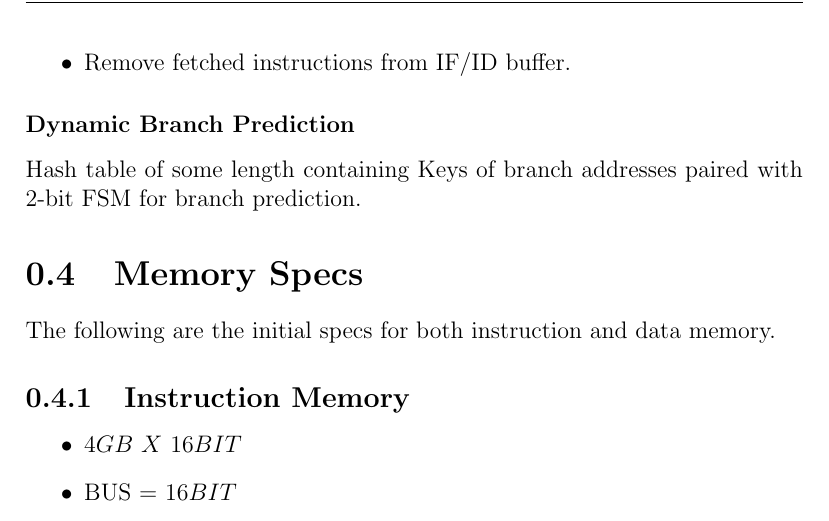
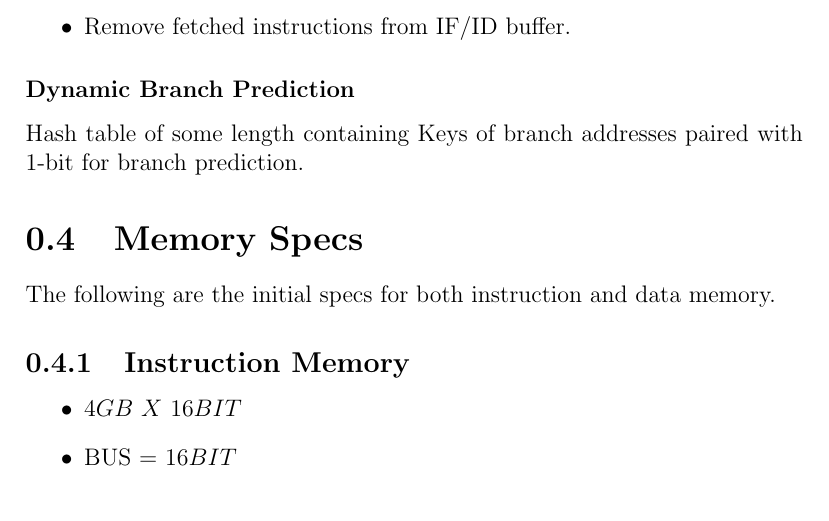
Before and after one commit to mido3ds/pipeline-risc-cpu, a LaTeX document (docs/design_report.tex): part of page 9 of 13, cut so that both start at the same text. Compiled offline with pdfLaTeX.

```diff
--- a/docs/design_report.tex
+++ b/docs/design_report.tex
@@ -106,7 +106,7 @@
 \end{itemize}
 
 \subsubsection{Dynamic Branch Prediction}
-Hash table of some length containing Keys of branch addresses paired with 2-bit FSM for branch prediction.
+Hash table of some length containing Keys of branch addresses paired with 1-bit for branch prediction.
 
 \section{Memory Specs}
 The following are the initial specs for both instruction and data memory.
```
Also changed, not shown: docs/design_report.pdf, docs/overall_system.png, 1 other file.
